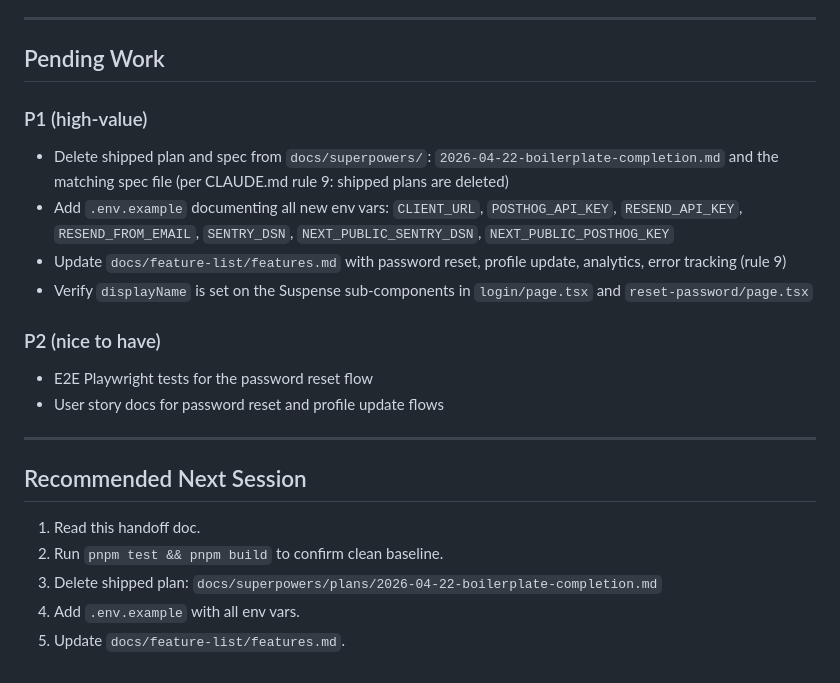
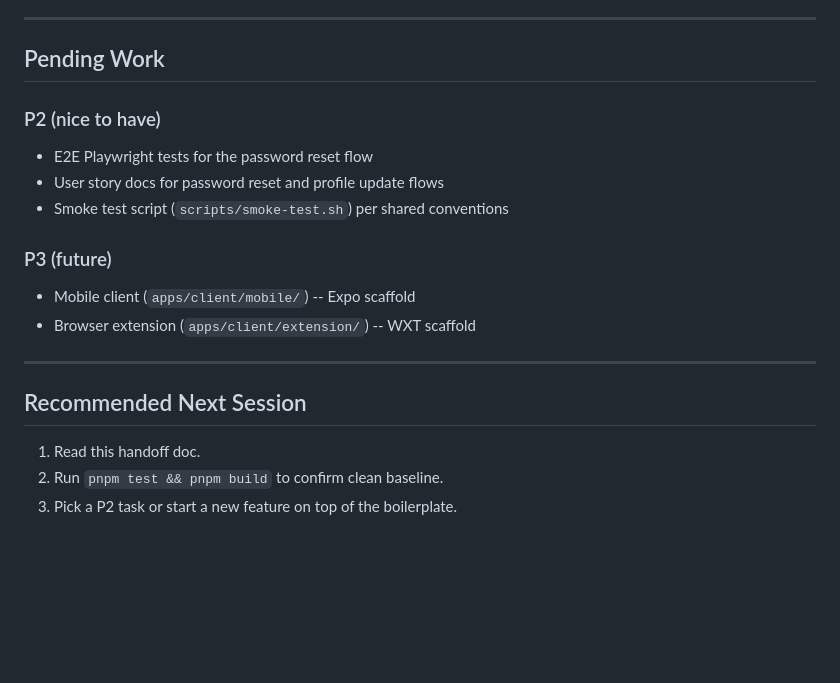
Before and after one commit to nullvoidundefined/template-express-next, a Markdown page: docs/session-handoff/session-handoff.md, the part around one of its changes. Drawn GitHub-style; blank space fills up the shorter version.

```diff
--- a/docs/session-handoff/session-handoff.md
+++ b/docs/session-handoff/session-handoff.md
@@ -51,15 +52,14 @@ Skip gracefully when `DATABASE_URL` is not set. The GitHub Actions CI job (`.git
 
 ## Pending Work
 
-### P1 (high-value)
-- Delete shipped plan and spec from `docs/superpowers/`: `2026-04-22-boilerplate-completion.md` and the matching spec file (per CLAUDE.md rule 9: shipped plans are deleted)
-- Add `.env.example` documenting all new env vars: `CLIENT_URL`, `POSTHOG_API_KEY`, `RESEND_API_KEY`, `RESEND_FROM_EMAIL`, `SENTRY_DSN`, `NEXT_PUBLIC_SENTRY_DSN`, `NEXT_PUBLIC_POSTHOG_KEY`
-- Update `docs/feature-list/features.md` with password reset, profile update, analytics, error tracking (rule 9)
-- Verify `displayName` is set on the Suspense sub-components in `login/page.tsx` and `reset-password/page.tsx`
-
 ### P2 (nice to have)
 - E2E Playwright tests for the password reset flow
 - User story docs for password reset and profile update flows
+- Smoke test script (`scripts/smoke-test.sh`) per shared conventions
+
+### P3 (future)
+- Mobile client (`apps/client/mobile/`) -- Expo scaffold
+- Browser extension (`apps/client/extension/`) -- WXT scaffold
 
 ---
 
@@ -67,6 +67,4 @@ Skip gracefully when `DATABASE_URL` is not set. The GitHub Actions CI job (`.git
 
 1. Read this handoff doc.
 2. Run `pnpm test && pnpm build` to confirm clean baseline.
-3. Delete shipped plan: `docs/superpowers/plans/2026-04-22-boilerplate-completion.md`
-4. Add `.env.example` with all env vars.
-5. Update `docs/feature-list/features.md`.
+3. Pick a P2 task or start a new feature on top of the boilerplate.
```
Also changed, not shown: other parts of docs/session-handoff/session-handoff.md (+22 -21 lines).
